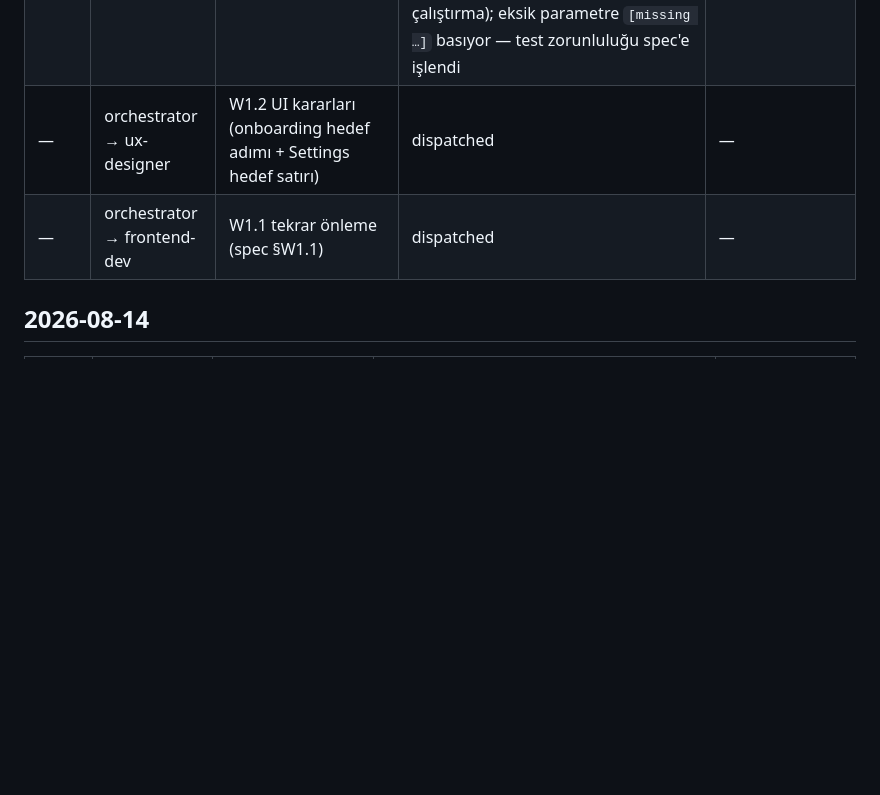
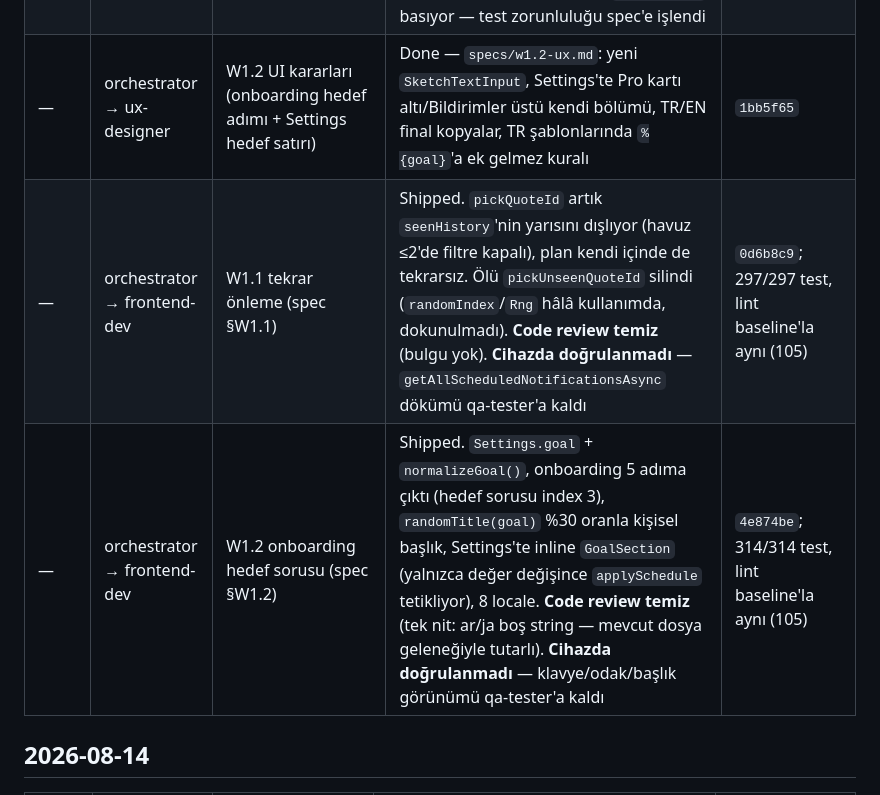
Before and after one commit to mhmmdglc/drift-stop, a Markdown page: .claude/docs/WORKLOG.md, the part around the change. Drawn GitHub-style; blank space fills up the shorter version.

Commit message:
docs: worklog — W1.1/W1.2 shipped, code review clean, awaiting device QA
Co-Authored-By: Claude Fable 5 <noreply@anthropic.com>

```diff
--- a/.claude/docs/WORKLOG.md
+++ b/.claude/docs/WORKLOG.md
@@ -14,8 +14,9 @@ The orchestrator writes an entry **when an agent is dispatched** and updates it
 |---|---|---|---|---|
 | — | orchestrator | Engagement dalgası spec'i yazıldı ([`specs/engagement-roadmap.md`](../../specs/engagement-roadmap.md)) | Done — 8 özellik, 3 dalga, dosya seviyesinde TODO + kabul kriterleri | `299f4cf` |
 | — | orchestrator | **W0 spike'ları** (spec §W0) | **W0.a doküman-doğrulandı:** kategori/aksiyonlar Android'de var; kapalı uygulamada aksiyon işleme `registerTaskAsync` + `expo-task-manager` ister (kurulu değil → çalışma zamanı kanıtı W1.4 build'ine ertelendi, fallback tasarım hazır). **W0.b doğrulandı:** `clickAction` öğe başına prop (paket 0.20.3 tipleri) → widget'ta çoklu tıklama bölgesi mümkün. **W0.c doğrulandı:** `%{goal}` interpolasyonu çalışıyor (yerel çalıştırma); eksik parametre `[missing …]` basıyor — test zorunluluğu spec'e işlendi | Expo v56 dokümanı; `click-action.d.ts`; node çalıştırma çıktısı; spec güncellemesi bu commit'te |
-| — | orchestrator → ux-designer | W1.2 UI kararları (onboarding hedef adımı + Settings hedef satırı) | dispatched | — |
-| — | orchestrator → frontend-dev | W1.1 tekrar önleme (spec §W1.1) | dispatched | — |
+| — | orchestrator → ux-designer | W1.2 UI kararları (onboarding hedef adımı + Settings hedef satırı) | Done — `specs/w1.2-ux.md`: yeni `SketchTextInput`, Settings'te Pro kartı altı/Bildirimler üstü kendi bölümü, TR/EN final kopyalar, TR şablonlarında `%{goal}`'a ek gelmez kuralı | `1bb5f65` |
+| — | orchestrator → frontend-dev | W1.1 tekrar önleme (spec §W1.1) | Shipped. `pickQuoteId` artık `seenHistory`'nin yarısını dışlıyor (havuz ≤2'de filtre kapalı), plan kendi içinde de tekrarsız. Ölü `pickUnseenQuoteId` silindi (`randomIndex`/`Rng` hâlâ kullanımda, dokunulmadı). **Code review temiz** (bulgu yok). **Cihazda doğrulanmadı** — `getAllScheduledNotificationsAsync` dökümü qa-tester'a kaldı | `0d6b8c9`; 297/297 test, lint baseline'la aynı (105) |
+| — | orchestrator → frontend-dev | W1.2 onboarding hedef sorusu (spec §W1.2) | Shipped. `Settings.goal` + `normalizeGoal()`, onboarding 5 adıma çıktı (hedef sorusu index 3), `randomTitle(goal)` %30 oranla kişisel başlık, Settings'te inline `GoalSection` (yalnızca değer değişince `applySchedule` tetikliyor), 8 locale. **Code review temiz** (tek nit: ar/ja boş string — mevcut dosya geleneğiyle tutarlı). **Cihazda doğrulanmadı** — klavye/odak/başlık görünümü qa-tester'a kaldı | `4e874be`; 314/314 test, lint baseline'la aynı (105) |
 
 ## 2026-08-14
 
```
